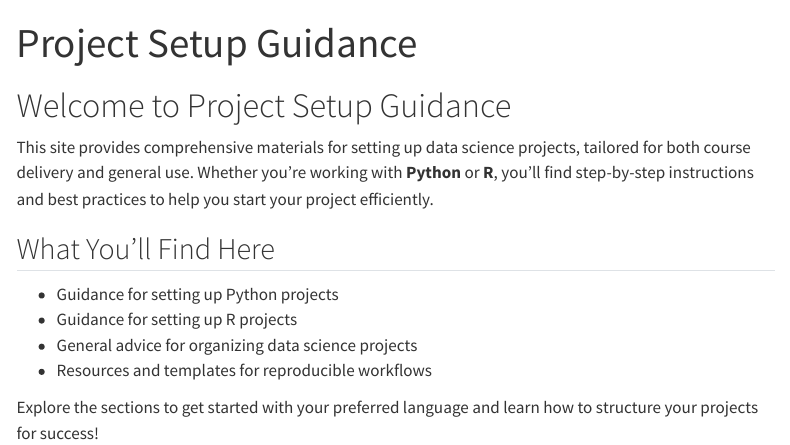
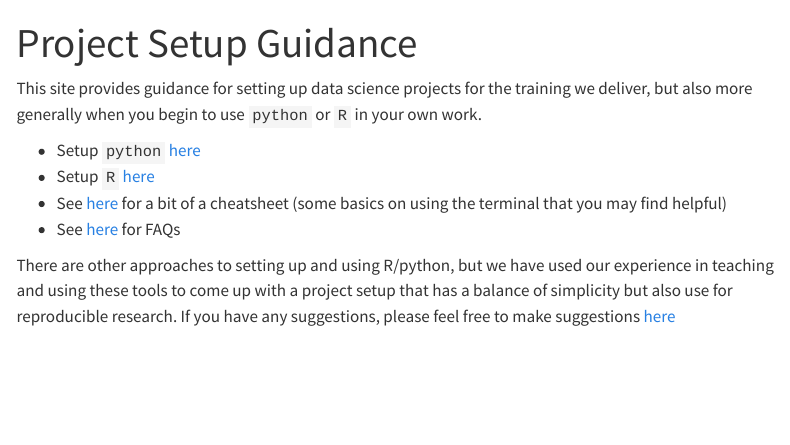
Before and after one commit to Bristol-Training/data-science-project-setup, a Quarto document (index.qmd): the page in a window 1100 px wide, from its top. Rendered offline with R 4.5, knitr and Pandoc in place of Quarto, with nearby package versions; menus at the side of the page are left out.

Commit message:
first draft of intro page

```diff
--- a/index.qmd
+++ b/index.qmd
@@ -4,15 +4,18 @@ title: "Project Setup Guidance"
 format: html
 ---
 
-# Welcome to Project Setup Guidance
+This site provides guidance for setting up data science projects
+for the training we deliver, but also more generally when you
+begin to use `python` or `R` in your own work.
 
-This site provides comprehensive materials for setting up data science projects, tailored for both course delivery and general use. Whether you're working with **Python** or **R**, you'll find step-by-step instructions and best practices to help you start your project efficiently.
+- Setup `python` [here](./pages/01-python.qmd)
+- Setup `R` [here](./pages/02-R.qmd)
+- See [here](./pages/03-terminal-cheatsheet.qmd) for a bit of a cheatsheet (some basics on using the terminal that you may find helpful)
+- See [here](./pages/04-FAQs.qmd) for FAQs
 
-## What You'll Find Here
-
-- Guidance for setting up Python projects
-- Guidance for setting up R projects
-- General advice for organizing data science projects
-- Resources and templates for reproducible workflows
-
-Explore the sections to get started with your preferred language and learn how to structure your projects for success!
+There are other approaches to setting up and using R/python,
+but we have used our experience in teaching and using these
+tools to come up with a project setup that has a balance
+of simplicity but also use for reproducible research. If you
+have any suggestions, please feel free to make suggestions
+[here](https://github.com/Bristol-Training/data-science-project-setup/issues)
```
